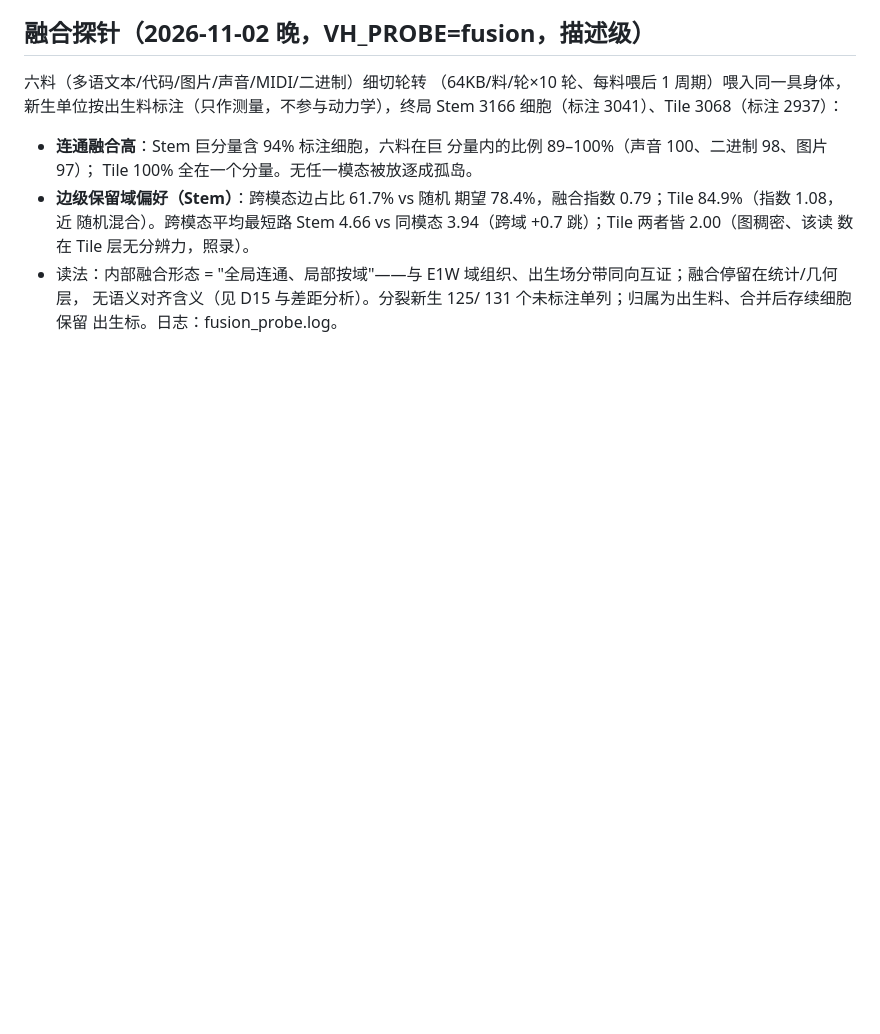
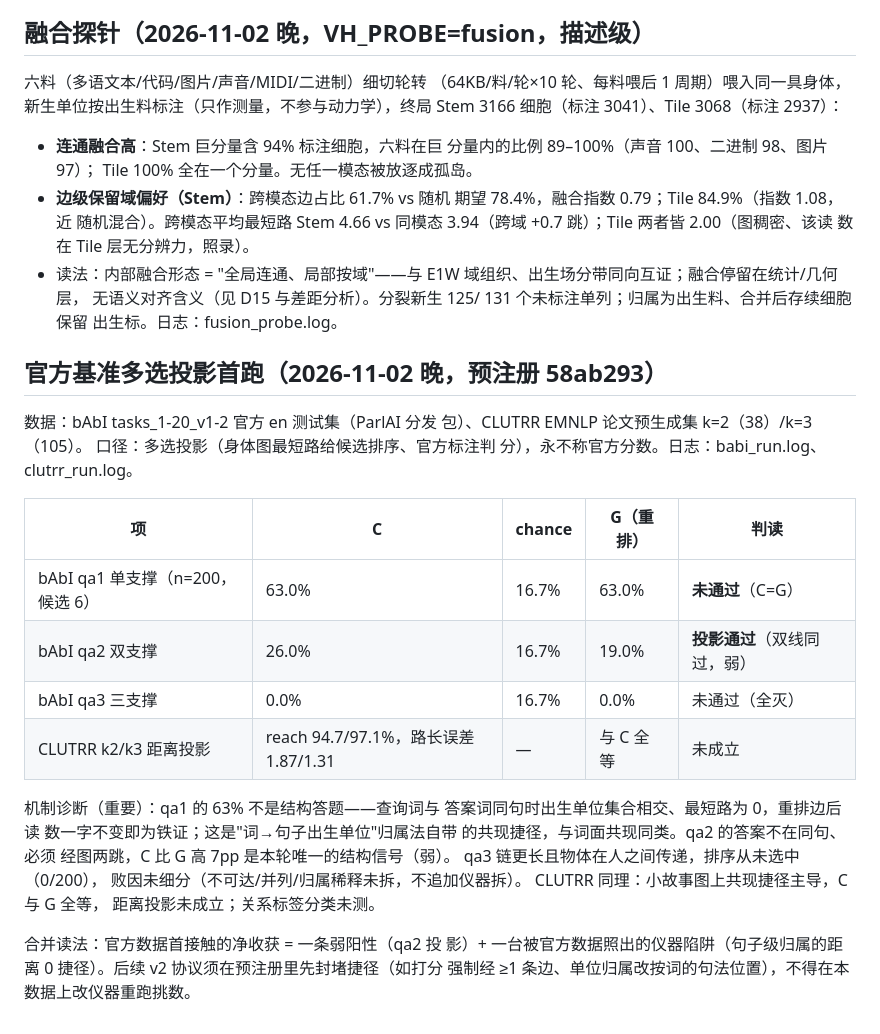
Before and after one commit to Rogue-Intelligence-INC/Valhalla, a Markdown page: docs/valhalla/TEST_RUNS_20261101.md, the part around the change. Drawn GitHub-style; blank space fills up the shorter version.

Commit message:
docs: first official-data contact - bAbI qa2 projection passes (weak), qa1 co-occurrence shortcut diagnosed, qa3 zero, CLUTRR not established (A17/D16)
Co-authored-by: Cursor <cursoragent@cursor.com>

```diff
--- a/docs/valhalla/TEST_RUNS_20261101.md
+++ b/docs/valhalla/TEST_RUNS_20261101.md
@@ -749,5 +749,35 @@ Stem 3166 细胞（标注 3041）、Tile 3068（标注 2937）：
 - 读法：内部融合形态 = "全局连通、局部按域"——与 E1W
   域组织、出生场分带同向互证；融合停留在统计/几何层，
   无语义对齐含义（见 D15 与差距分析）。分裂新生 125/
-  131 个未标注单列；归属为出生料、合并后存续细胞保留
-  出生标。日志：fusion_probe.log。
+131 个未标注单列；归属为出生料、合并后存续细胞保留
+出生标。日志：fusion_probe.log。
+
+## 官方基准多选投影首跑（2026-11-02 晚，预注册 58ab293）
+
+数据：bAbI tasks_1-20_v1-2 官方 en 测试集（ParlAI 分发
+包）、CLUTRR EMNLP 论文预生成集 k=2（38）/k=3（105）。
+口径：多选投影（身体图最短路给候选排序、官方标注判
+分），永不称官方分数。日志：babi_run.log、clutrr_run.log。
+
+| 项 | C | chance | G（重排） | 判读 |
+|---|---|---|---|---|
+| bAbI qa1 单支撑（n=200，候选 6） | 63.0% | 16.7% | 63.0% | **未通过**（C=G） |
+| bAbI qa2 双支撑 | 26.0% | 16.7% | 19.0% | **投影通过**（双线同过，弱） |
+| bAbI qa3 三支撑 | 0.0% | 16.7% | 0.0% | 未通过（全灭） |
+| CLUTRR k2/k3 距离投影 | reach 94.7/97.1%，路长误差 1.87/1.31 | — | 与 C 全等 | 未成立 |
+
+机制诊断（重要）：qa1 的 63% 不是结构答题——查询词与
+答案词同句时出生单位集合相交、最短路为 0，重排边后读
+数一字不变即为铁证；这是"词→句子出生单位"归属法自带
+的共现捷径，与词面共现同类。qa2 的答案不在同句、必须
+经图两跳，C 比 G 高 7pp 是本轮唯一的结构信号（弱）。
+qa3 链更长且物体在人之间传递，排序从未选中（0/200），
+败因未细分（不可达/并列/归属稀释未拆，不追加仪器拆）。
+CLUTRR 同理：小故事图上共现捷径主导，C 与 G 全等，
+距离投影未成立；关系标签分类未测。
+
+合并读法：官方数据首接触的净收获 = 一条弱阳性（qa2 投
+影）+ 一台被官方数据照出的仪器陷阱（句子级归属的距离
+0 捷径）。后续 v2 协议须在预注册里先封堵捷径（如打分
+强制经 ≥1 条边、单位归属改按词的句法位置），不得在本
+数据上改仪器重跑挑数。
```
Also changed, not shown: docs/valhalla/EVIDENCE_MAP_20261101.md (+3 -1 lines).
